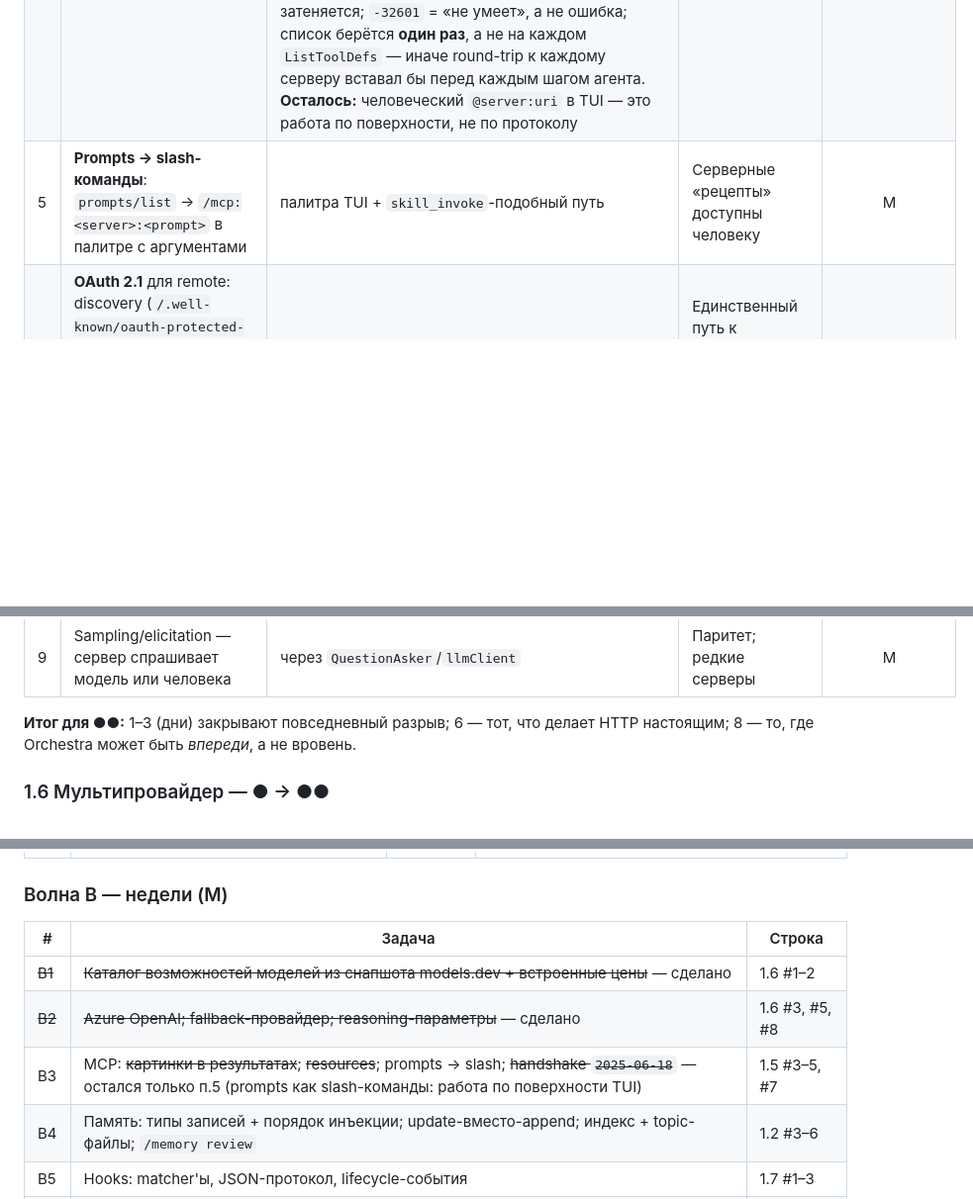
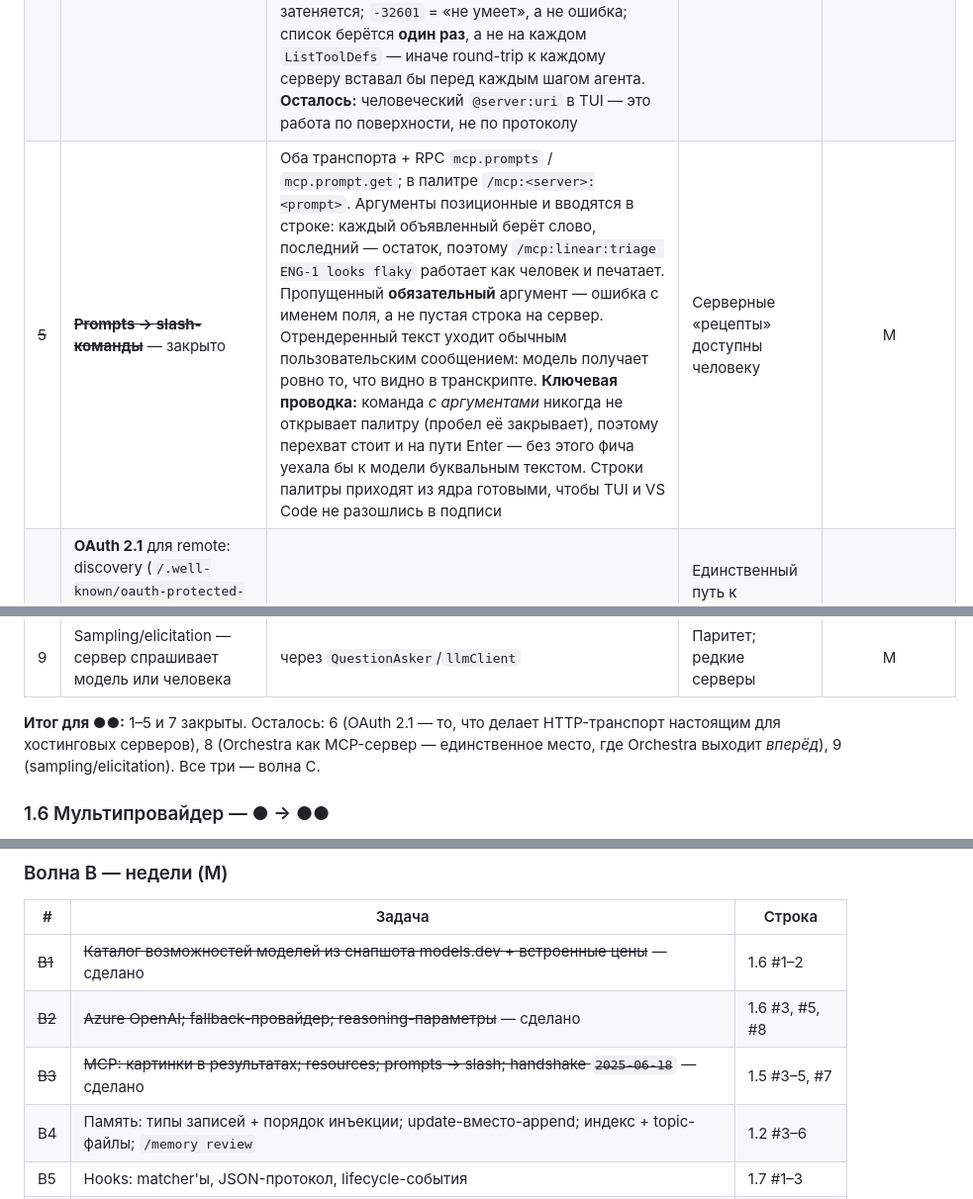
Before and after one commit to GreyKxtx/Orchestra, a Markdown page: docs/parity-plan-2026-09.md, 3 parts joined by grey strips. Shown at 99% size. Drawn GitHub-style; blank space fills up the shorter version.

Commit message:
docs: wave B3 closed
Co-Authored-By: Claude Opus 5 (1M context) <noreply@anthropic.com>

```diff
--- a/docs/parity-plan-2026-09.md
+++ b/docs/parity-plan-2026-09.md
@@ -100,13 +100,13 @@
 | ~~2~~ | ~~**`orchestra mcp add/remove/get`**~~ — закрыто | `orchestra mcp add <name> -- <command> [args…]` / `add <name> --url … --bearer-env …` / `remove <name>` / `get <name>`, пишет в `.orchestra.yml` через `config.SetMCPServer/RemoveMCPServer/GetMCPServer`; `remove` честно отказывает на сервере из `.mcp.json` (не может его удалить — файл не его) вместо ложного «удалено» | Установка сервера — одна команда, как у всех | S |
 | ~~3~~ | ~~**Картинки из результатов**~~ — закрыто | `CallRich` на обоих транспортах, `Call` — обёртка; менеджер добирается через опциональный интерфейс, так что `ServerClient` без `CallRich` остаётся валидным. **Не в tool-message**: ни один провайдер не принимает картинку в сообщении роли `tool` — картинка входит отдельным user-сообщением, тем же путём, что `browser.screenshot` (путь переиспользован, не продублирован). Кап 4 картинки на вызов: сервер с галереей иначе съедает окно за один вызов. Пометка про отброшенное осталась для того, что действительно не унести (audio, embedded resource, неразбираемый base64) | Скриншоты Playwright-MCP доходят до модели | M |
 | ~~4~~ | ~~**Resources**~~ — закрыто для модели | Оба транспорта получили `ListResources`/`ReadResource`. **Отдано не через `memory_read`, а синтетическими инструментами** `mcp:<server>:resources_list` / `:resources_read`, которые менеджер подмешивает в `ListToolDefs` — так вся фича осталась внутри пакета `mcp` (allowlist, рестарт, маршрутизация `mcp:` работают без изменений), и `internal/tools` не узнаёт про ресурсы вовсе. Гарантии тестами: сервер без ресурсов не рекламирует ни одного из двух (список инструментов едет с каждым запросом); настоящий инструмент с таким же именем не затеняется; `-32601` = «не умеет», а не ошибка; список берётся **один раз**, а не на каждом `ListToolDefs` — иначе round-trip к каждому серверу вставал бы перед каждым шагом агента. **Осталось:** человеческий `@server:uri` в TUI — это работа по поверхности, не по протоколу | Данные сервера как контекст | M |
-| 5 | **Prompts → slash-команды**: `prompts/list` → `/mcp:<server>:<prompt>` в палитре с аргументами | палитра TUI + `skill_invoke`-подобный путь | Серверные «рецепты» доступны человеку | M |
+| ~~5~~ | ~~**Prompts → slash-команды**~~ — закрыто | Оба транспорта + RPC `mcp.prompts` / `mcp.prompt.get`; в палитре `/mcp:<server>:<prompt>`. Аргументы позиционные и вводятся в строке: каждый объявленный берёт слово, последний — остаток, поэтому `/mcp:linear:triage ENG-1 looks flaky` работает как человек и печатает. Пропущенный **обязательный** аргумент — ошибка с именем поля, а не пустая строка на сервер. Отрендеренный текст уходит обычным пользовательским сообщением: модель получает ровно то, что видно в транскрипте. **Ключевая проводка:** команда *с аргументами* никогда не открывает палитру (пробел её закрывает), поэтому перехват стоит и на пути Enter — без этого фича уехала бы к модели буквальным текстом. Строки палитры приходят из ядра готовыми, чтобы TUI и VS Code не разошлись в подписи | Серверные «рецепты» доступны человеку | M |
 | 6 | **OAuth 2.1** для remote: discovery (`/.well-known/oauth-protected-resource`), PKCE, dynamic client registration, токены в `~/.orchestra/auth.json` (0600), refresh, `orchestra mcp login <name>` | `remote.go` `authTransport` — точка подключения; в SDK v1.7 уже есть пакет `oauthex` (resource metadata, token exchange) | Единственный путь к хостинговым серверам у поставщиков; без него «HTTP есть» — формально | L |
 | ~~7~~ | ~~**Handshake stdio на `2025-06-18`**~~ — закрыто | Клиент предлагает текущую ревизию и принимает ту, которой ответил сервер, поэтому сервер на `2024-11-05` продолжает работать — ради этого негоциация и нужна. Ревизия новее нашей принимается с пометкой, а не отвергается: сервер куда вероятнее «впереди», чем «сломан». `structuredContent` используется, только если читаемого текста нет вовсе — иначе обе половины дублировали бы один ответ в окне | Совместимость с новыми серверами | S |
 | 8 | **Orchestra как MCP-сервер**: `orchestra mcp serve` — `explore`, `symbols`, `semantic_search`, `runtime_query`, `lsp.diagnostics` наружу | `mcpsdk.NewServer` уже используется в `remote_test.go`; обернуть `tools.Runner` | **Уникальный рычаг**: CKG+OTel как источник для Claude Code/Cursor; ни у кого из конкурентов нет графа кода, который можно отдать другому агенту | M |
 | 9 | Sampling/elicitation — сервер спрашивает модель или человека | через `QuestionAsker`/`llmClient` | Паритет; редкие серверы | M |
 
-**Итог для ●●:** 1–3 (дни) закрывают повседневный разрыв; 6 — тот, что делает HTTP настоящим; 8 — то, где Orchestra может быть *впереди*, а не вровень.
+**Итог для ●●:** 1–5 и 7 закрыты. Осталось: 6 (OAuth 2.1 — то, что делает HTTP-транспорт настоящим для хостинговых серверов), 8 (Orchestra как MCP-сервер — единственное место, где Orchestra выходит *вперёд*), 9 (sampling/elicitation). Все три — волна C.
 
 ### 1.6 Мультипровайдер — ● → ●●
 
@@ -214,7 +214,7 @@
 |---|---|---|
 | ~~B1~~ | ~~Каталог возможностей моделей из снапшота models.dev + встроенные цены~~ — сделано | 1.6 #1–2 |
 | ~~B2~~ | ~~Azure OpenAI; fallback-провайдер; reasoning-параметры~~ — сделано | 1.6 #3, #5, #8 |
-| B3 | MCP: ~~картинки в результатах~~; ~~resources~~; prompts → slash; ~~handshake `2025-06-18`~~ — остался только п.5 (prompts как slash-команды: работа по поверхности TUI) | 1.5 #3–5, #7 |
+| ~~B3~~ | ~~MCP: картинки в результатах; resources; prompts → slash; handshake `2025-06-18`~~ — сделано | 1.5 #3–5, #7 |
 | B4 | Память: типы записей + порядок инъекции; update-вместо-append; индекс + topic-файлы; `/memory review` | 1.2 #3–6 |
 | B5 | Hooks: matcher'ы, JSON-протокол, lifecycle-события | 1.7 #1–3 |
 | B6 | Skills как slash-команды; `.claude/commands` как источник | 1.8 #1–2 |
```
